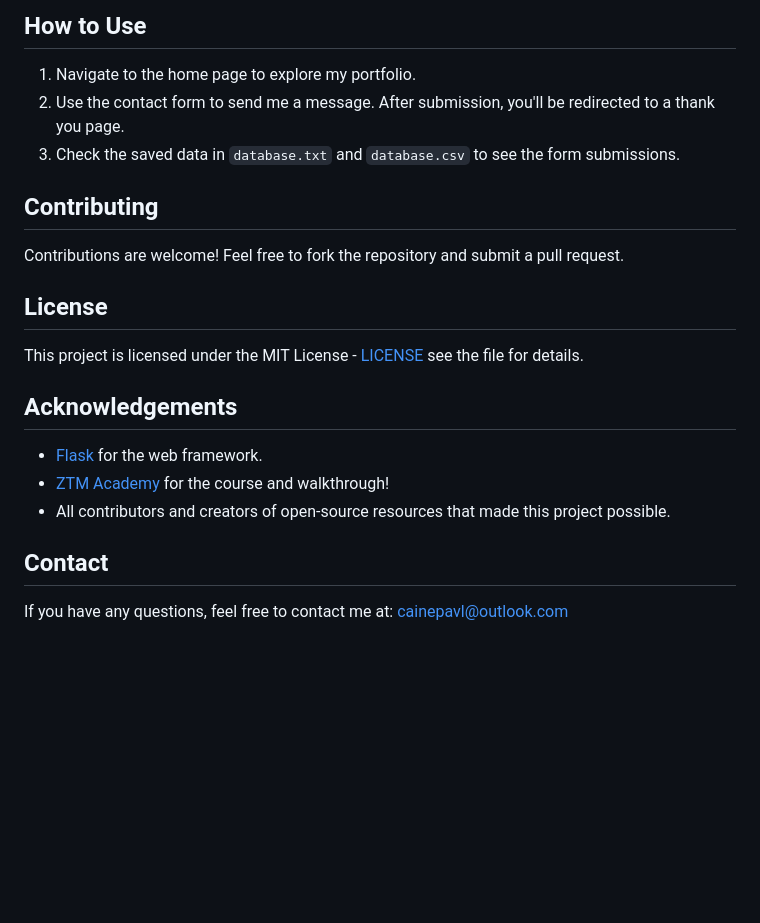
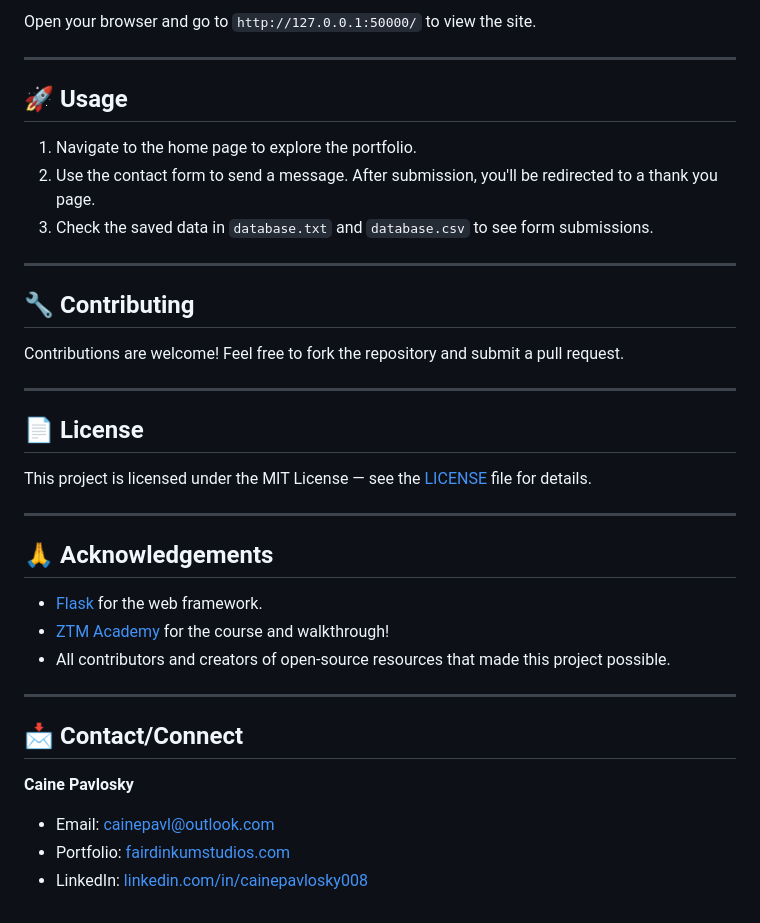
Before and after one commit to cainepavl/portfo, a Markdown page: README.md, the part around one of its changes. GitHub-like rendering; blank space fills up the shorter version.

```diff
--- a/README.md
+++ b/README.md
@@ -68,23 +73,40 @@ python3 server.py
 
-## How to Use
-1. Navigate to the home page to explore my portfolio.
-2. Use the contact form to send me a message. After submission, you'll be redirected to a thank you page.
-3. Check the saved data in `database.txt` and `database.csv` to see the form submissions.
+Open your browser and go to `http://127.0.0.1:50000/` to view the site.
 
-## Contributing
+---
+
+## 🚀 Usage
+
+1. Navigate to the home page to explore the portfolio.
+2. Use the contact form to send a message. After submission, you'll be redirected to a thank you page.
+3. Check the saved data in `database.txt` and `database.csv` to see form submissions.
+
+---
+
+## 🔧 Contributing
 
 Contributions are welcome! Feel free to fork the repository and submit a pull request.
 
-## License
+---
 
-This project is licensed under the MIT License - [LICENSE](https://github.com/cainepavl/portfo/blob/main/LICENSE) see the  file for details.
+## 📄 License
 
-## Acknowledgements
+This project is licensed under the MIT License — see the [LICENSE](LICENSE) file for details.
+
+---
+
+## 🙏 Acknowledgements
 
 - [Flask](https://flask.palletsprojects.com/en/2.0.x/) for the web framework.
 - [ZTM Academy](https://zerotomastery.io/courses/) for the course and walkthrough!
 - All contributors and creators of open-source resources that made this project possible.
 
-## Contact
+---
 
-If you have any questions, feel free to contact me at: cainepavl@outlook.com
+## 📩 Contact/Connect
+
+**Caine Pavlosky**
+
+* Email: [cainepavl@outlook.com](mailto:cainepavl@outlook.com)
+* Portfolio: [fairdinkumstudios.com](https://fairdinkumstudios.com/)
+* LinkedIn: [linkedin.com/in/cainepavlosky008](https://linkedin.com/in/cainepavlosky008)
```
Also changed, not shown: other parts of README.md (+34 -29 lines).
